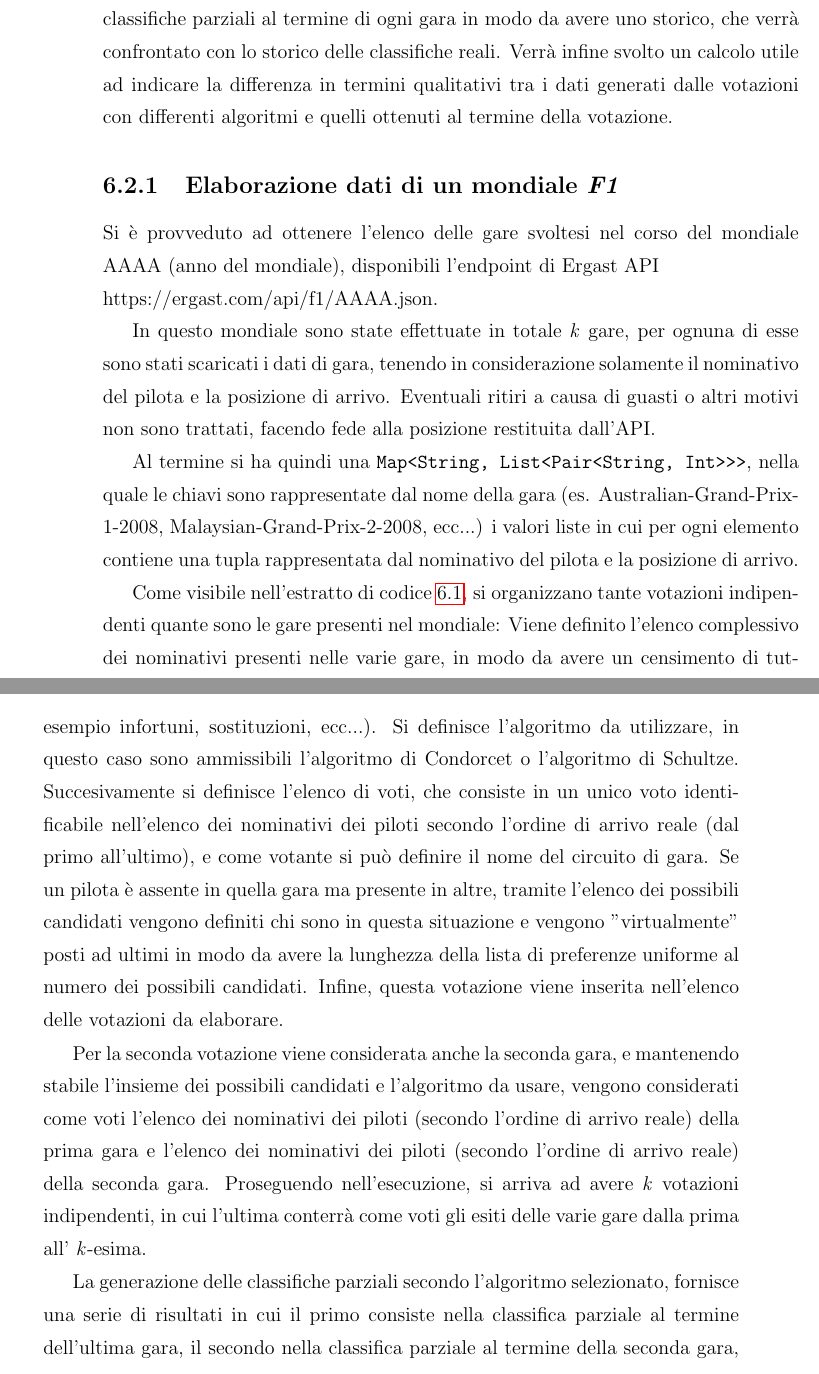
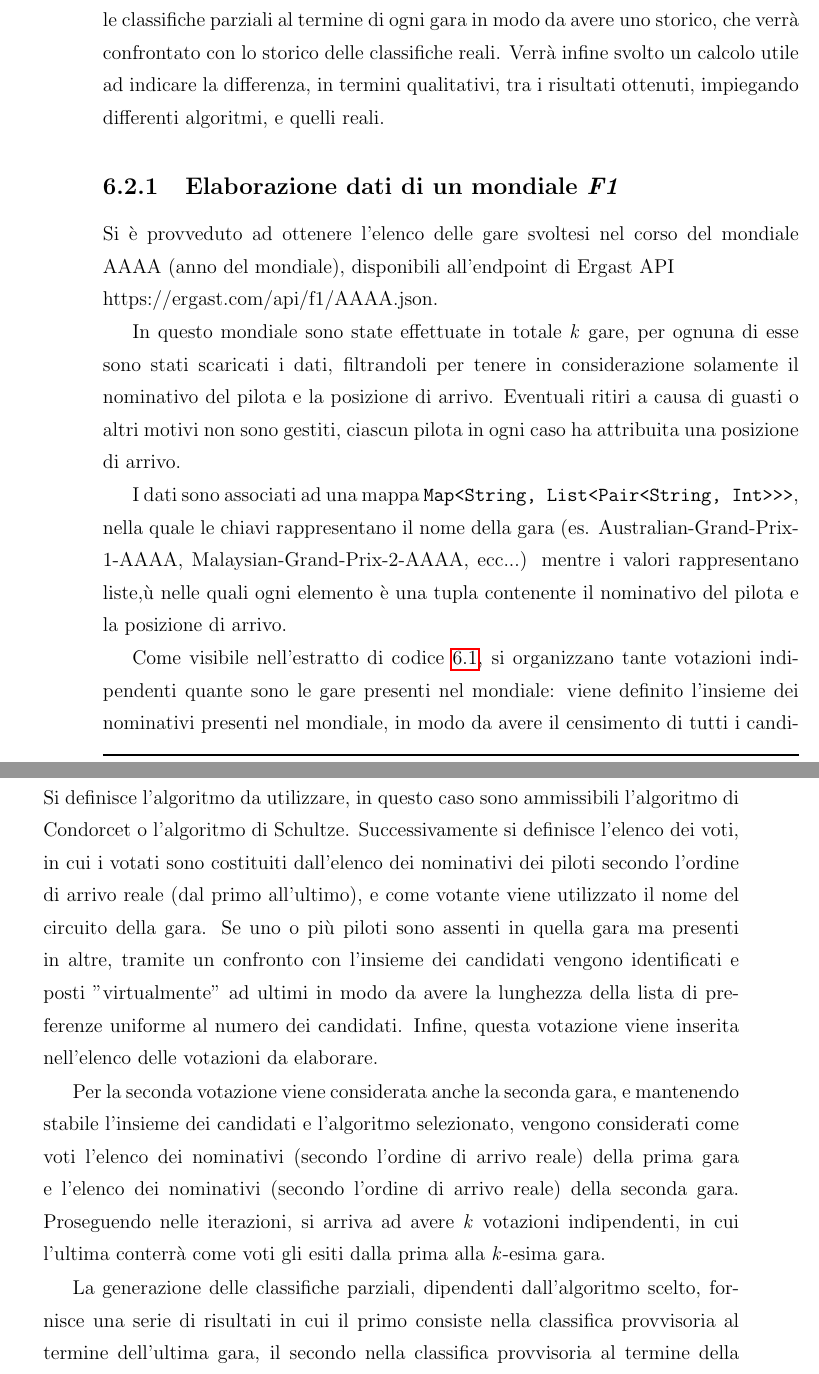
Before and after one commit to corinz97/master-thesis, a LaTeX thesis (thesis-main.tex): two parts of pages 48 and 49 of 72, joined at a grey line, cut so that both start at the same text. Compiled offline with pdfLaTeX.

Commit message:
revisione ortografica

```diff
--- a/thesis-main.tex
+++ b/thesis-main.tex
@@ -766,46 +766,46 @@ L'elemento più favorito nel voto è rappresentato dal pilota che si è classifi
 
 Nei seguenti sottocapitoli vengono mostrati i passaggi effettuati per elaborare i dati di un mondiale,
-in particolare vengono generate come output delle votazioni le classifiche parziali al termine di ogni gara in modo da avere uno storico,
+in particolare vengono generate, come output delle votazioni, le classifiche parziali al termine di ogni gara in modo da avere uno storico,
 che verrà confrontato con lo storico delle classifiche reali.
 Verrà infine svolto un calcolo utile ad indicare
-la differenza in termini qualitativi tra i dati generati dalle votazioni con differenti algoritmi
-e quelli ottenuti al termine della votazione.
+la differenza, in termini qualitativi, tra i risultati ottenuti, impiegando differenti algoritmi,
+e quelli reali.
 
 \subsection{Elaborazione dati di un mondiale \textit{F1}}
-\label{chapter:elaborazionemondiale}
+\label{capitoloelaborazionemondiale}
 Si è provveduto ad ottenere l'elenco delle gare svoltesi nel corso del mondiale AAAA (anno del mondiale), disponibili
-l'endpoint di Ergast API \newline https://ergast.com/api/f1/AAAA.json.
+all'endpoint di Ergast API \newline https://ergast.com/api/f1/AAAA.json.
 
 In questo mondiale sono state effettuate in totale \textit{k} gare, per ognuna di esse sono stati scaricati i
-dati di gara, tenendo in considerazione solamente il nominativo del pilota e la posizione di arrivo.
-Eventuali ritiri a causa di guasti o altri motivi non sono trattati, facendo fede alla posizione restituita dall'API.
+dati, filtrandoli per tenere in considerazione solamente il nominativo del pilota e la posizione di arrivo.
+Eventuali ritiri a causa di guasti o altri motivi non sono gestiti, ciascun pilota in ogni caso ha attribuita una posizione di arrivo.
 
-Al termine si ha quindi una \texttt{Map<String, List<Pair<String, Int>>>}, nella quale le chiavi sono rappresentate
-dal nome della gara (es. Australian-Grand-Prix-1-2008, Malaysian-Grand-Prix-2-2008, ecc...) i valori liste in cui per
-ogni elemento contiene una tupla rappresentata dal nominativo del pilota e la posizione di arrivo.
+I dati sono associati ad una mappa \texttt{Map<String, List<Pair<String, Int>>>}, nella quale le chiavi rappresentano
+il nome della gara (es. Australian-Grand-Prix-1-AAAA, Malaysian-Grand-Prix-2-AAAA, ecc...) mentre i valori rappresentano liste,ù
+nelle quali ogni elemento è una tupla contenente il nominativo del pilota e la posizione di arrivo.
 
 Come visibile nell'estratto di codice \ref{lst:election-GPs}, si organizzano tante votazioni indipendenti quante sono le
 gare presenti nel mondiale:
-Viene definito l'elenco complessivo dei nominativi presenti nelle varie gare, in modo da
-avere un censimento di tutti i possibili candidati. Per la prima votazione vengono definiti tutti i candidati ammissibili,
-che per motivi di funzionamento dell'algoritmo, vengono passati anche coloro che effettivamente non sono presenti in quella gara
+viene definito l'insieme dei nominativi presenti nel mondiale, in modo da
+avere il censimento di tutti i candidati, poichè per motivi di funzionamento degli algoritmi a lista di preferenze, nei voti devono essere presenti
+anche coloro che effettivamente non hanno partecipato in una determinata gara
 ma in altre sì (ad esempio infortuni, sostituzioni, ecc...). Si definisce l'algoritmo da utilizzare, in questo caso sono
 ammissibili l'algoritmo di Condorcet o l'algoritmo di Schultze.
-Succesivamente si definisce l'elenco di voti, che consiste in un unico voto
-identificabile nell'elenco dei nominativi dei piloti secondo l'ordine di arrivo reale (dal primo all'ultimo), e come votante si può definire il nome del circuito
-di gara. Se un pilota è assente in quella gara ma presente in altre, tramite l'elenco dei possibili candidati
-vengono definiti chi sono in questa situazione e vengono "virtualmente" posti ad ultimi in modo da avere la lunghezza della lista
-di preferenze uniforme al numero dei possibili candidati.
+Successivamente si definisce l'elenco dei voti, in cui i votati
+sono costituiti dall'elenco dei nominativi dei piloti secondo l'ordine di arrivo reale (dal primo all'ultimo), e come votante viene utilizzato il nome del circuito
+della gara. Se uno o più piloti sono assenti in quella gara ma presenti in altre, tramite un confronto con l'insieme dei candidati
+vengono identificati e posti "virtualmente" ad ultimi in modo da avere la lunghezza della lista
+di preferenze uniforme al numero dei candidati.
 Infine, questa votazione viene inserita nell'elenco delle votazioni da elaborare.
 
-Per la seconda votazione viene considerata anche la seconda gara, e mantenendo stabile l'insieme dei possibili candidati e l'algoritmo da usare,
-vengono considerati come voti l'elenco dei nominativi dei piloti (secondo l'ordine di arrivo reale) della prima gara
-e l'elenco dei nominativi dei piloti (secondo l'ordine di arrivo reale) della seconda gara.
-Proseguendo nell'esecuzione, si arriva ad avere \textit{k} votazioni indipendenti, in cui l'ultima conterrà
-come voti gli esiti delle varie gare dalla prima all' \textit{k}-esima.
+Per la seconda votazione viene considerata anche la seconda gara, e mantenendo stabile l'insieme dei candidati e l'algoritmo selezionato,
+vengono considerati come voti l'elenco dei nominativi (secondo l'ordine di arrivo reale) della prima gara
+e l'elenco dei nominativi (secondo l'ordine di arrivo reale) della seconda gara.
+Proseguendo nelle iterazioni, si arriva ad avere \textit{k} votazioni indipendenti, in cui l'ultima conterrà
+come voti gli esiti dalla prima alla \textit{k}-esima gara.
 
-La generazione delle classifiche parziali secondo l'algoritmo selezionato, fornisce una serie di risultati in
-cui il primo consiste nella classifica parziale al termine dell'ultima gara, il secondo nella classifica parziale al termine
+La generazione delle classifiche parziali, dipendenti dall'algoritmo scelto, fornisce una serie di risultati in
+cui il primo consiste nella classifica provvisoria al termine dell'ultima gara, il secondo nella classifica provvisoria al termine
 della seconda gara, fino ad arrivare alla classifica finale.
 
 I dati delle classifiche reali sono ottenuti contattando l'endpoint \newline https://ergast.com/api/f1/AAAA/GP/driverStandings.json,
```
Also changed, not shown: thesis-main.tex (36 more changed lines).
